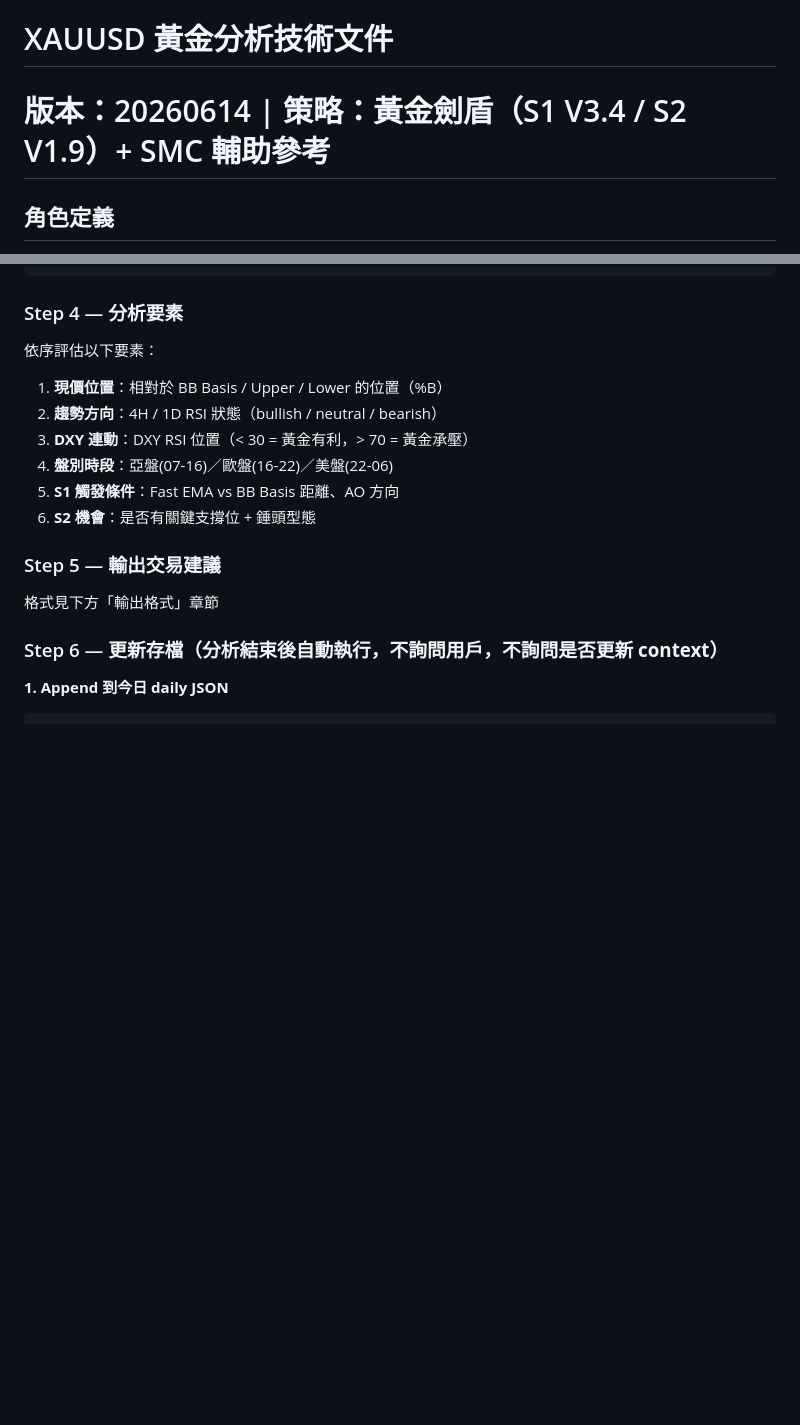
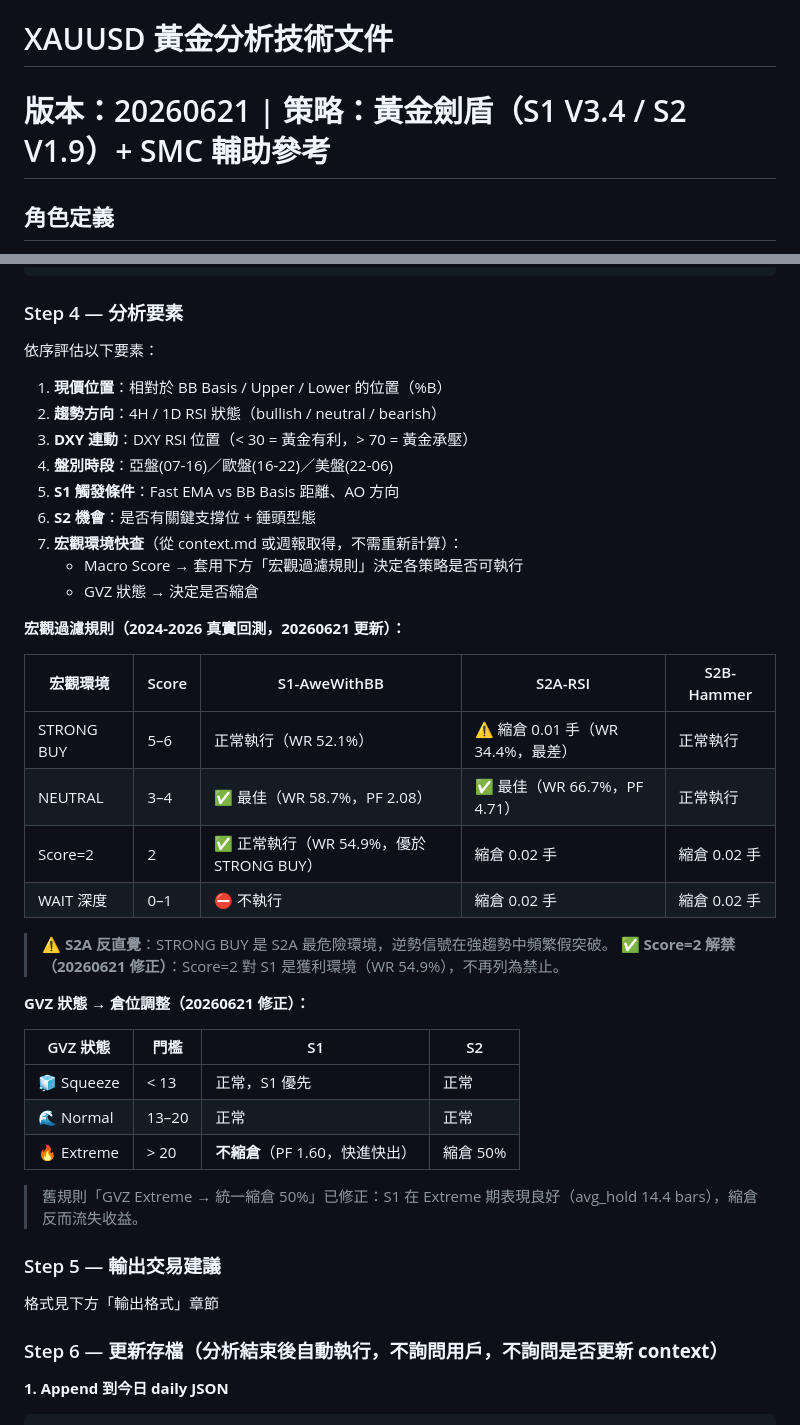
Before and after one commit to tittanliao/trading, a Markdown page: xauusd/claude/ANALYSIS_SKILL.md, 2 parts joined by grey strips. GitHub-like rendering; blank space fills up the shorter version.

Commit message:
docs: ANALYSIS_SKILL.md 更新宏觀過濾規則（Opus 20260621 發現）
- Step 4 新增「宏觀環境快查」步驟及過濾規則表
- 修正 Score=2 規則：S1 WR 54.9%，不再禁止（舊規則錯誤）
- 修正 GVZ Extreme 規則：S1 不縮倉（PF 1.60），S2 縮倉 50%
- 新增 S2A STRONG BUY 縮倉 0.01 手（WR 34.4%，最差環境）
- 關鍵數據參考新增宏觀最佳環境摘要 + S2 持倉時間警示

Co-Authored-By: Claude Sonnet 4.6 <noreply@anthropic.com>

```diff
--- a/xauusd/claude/ANALYSIS_SKILL.md
+++ b/xauusd/claude/ANALYSIS_SKILL.md
@@ -1,5 +1,5 @@
 # XAUUSD 黃金分析技術文件
-# 版本：20260614 | 策略：黃金劍盾（S1 V3.4 / S2 V1.9）+ SMC 輔助參考
+# 版本：20260621 | 策略：黃金劍盾（S1 V3.4 / S2 V1.9）+ SMC 輔助參考
 
 ## 角色定義
 你是「黃金劍盾策略」的首席交易員。每次收到「請分析」指令時，
@@ -176,6 +176,31 @@
 4. **盤別時段**：亞盤(07-16)／歐盤(16-22)／美盤(22-06)
 5. **S1 觸發條件**：Fast EMA vs BB Basis 距離、AO 方向
 6. **S2 機會**：是否有關鍵支撐位 + 錘頭型態
+7. **宏觀環境快查**（從 context.md 或週報取得，不需重新計算）：
+   - Macro Score → 套用下方「宏觀過濾規則」決定各策略是否可執行
+   - GVZ 狀態 → 決定是否縮倉
+
+**宏觀過濾規則（2024-2026 真實回測，20260621 更新）：**
+
+| 宏觀環境 | Score | S1-AweWithBB | S2A-RSI | S2B-Hammer |
+|---------|-------|-------------|---------|-----------|
+| STRONG BUY | 5–6 | 正常執行（WR 52.1%）| ⚠️ 縮倉 0.01 手（WR 34.4%，最差）| 正常執行 |
+| NEUTRAL | 3–4 | ✅ 最佳（WR 58.7%，PF 2.08）| ✅ 最佳（WR 66.7%，PF 4.71）| 正常執行 |
+| Score=2 | 2 | ✅ 正常執行（WR 54.9%，優於 STRONG BUY）| 縮倉 0.02 手 | 縮倉 0.02 手 |
+| WAIT 深度 | 0–1 | ⛔ 不執行 | 縮倉 0.02 手 | 縮倉 0.02 手 |
+
+> ⚠️ **S2A 反直覺**：STRONG BUY 是 S2A 最危險環境，逆勢信號在強趨勢中頻繁假突破。
+> ✅ **Score=2 解禁（20260621 修正）**：Score=2 對 S1 是獲利環境（WR 54.9%），不再列為禁止。
+
+**GVZ 狀態 → 倉位調整（20260621 修正）：**
+
+| GVZ 狀態 | 門檻 | S1 | S2 |
+|---------|------|----|----|
+| 🧊 Squeeze | < 13 | 正常，S1 優先 | 正常 |
+| 🌊 Normal | 13–20 | 正常 | 正常 |
+| 🔥 Extreme | > 20 | **不縮倉**（PF 1.60，快進快出）| 縮倉 50% |
+
+> 舊規則「GVZ Extreme → 統一縮倉 50%」已修正：S1 在 Extreme 期表現良好（avg_hold 14.4 bars），縮倉反而流失收益。
 
 ### Step 5 — 輸出交易建議
 格式見下方「輸出格式」章節
```
Also changed, not shown: other parts of xauusd/claude/ANALYSIS_SKILL.md (+13 -0 lines).
